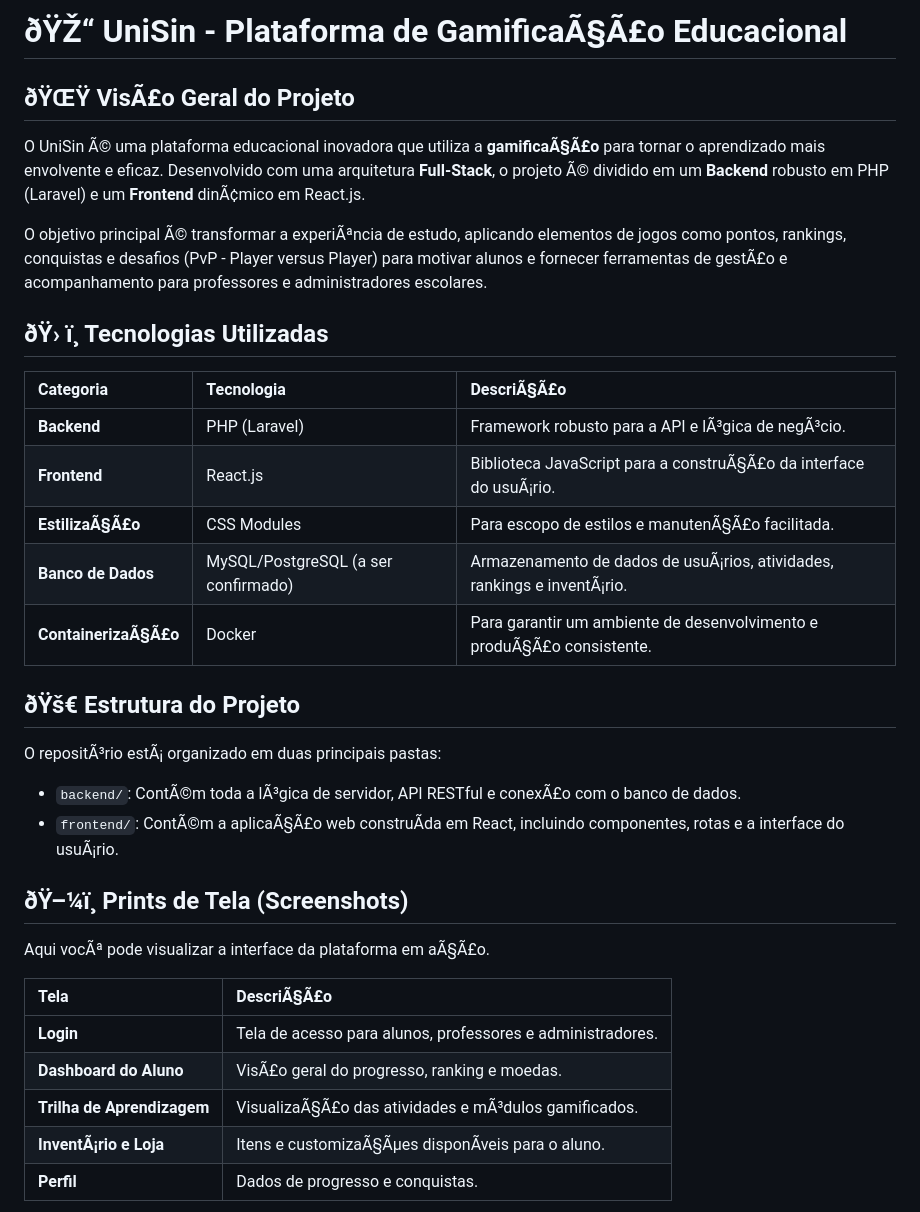
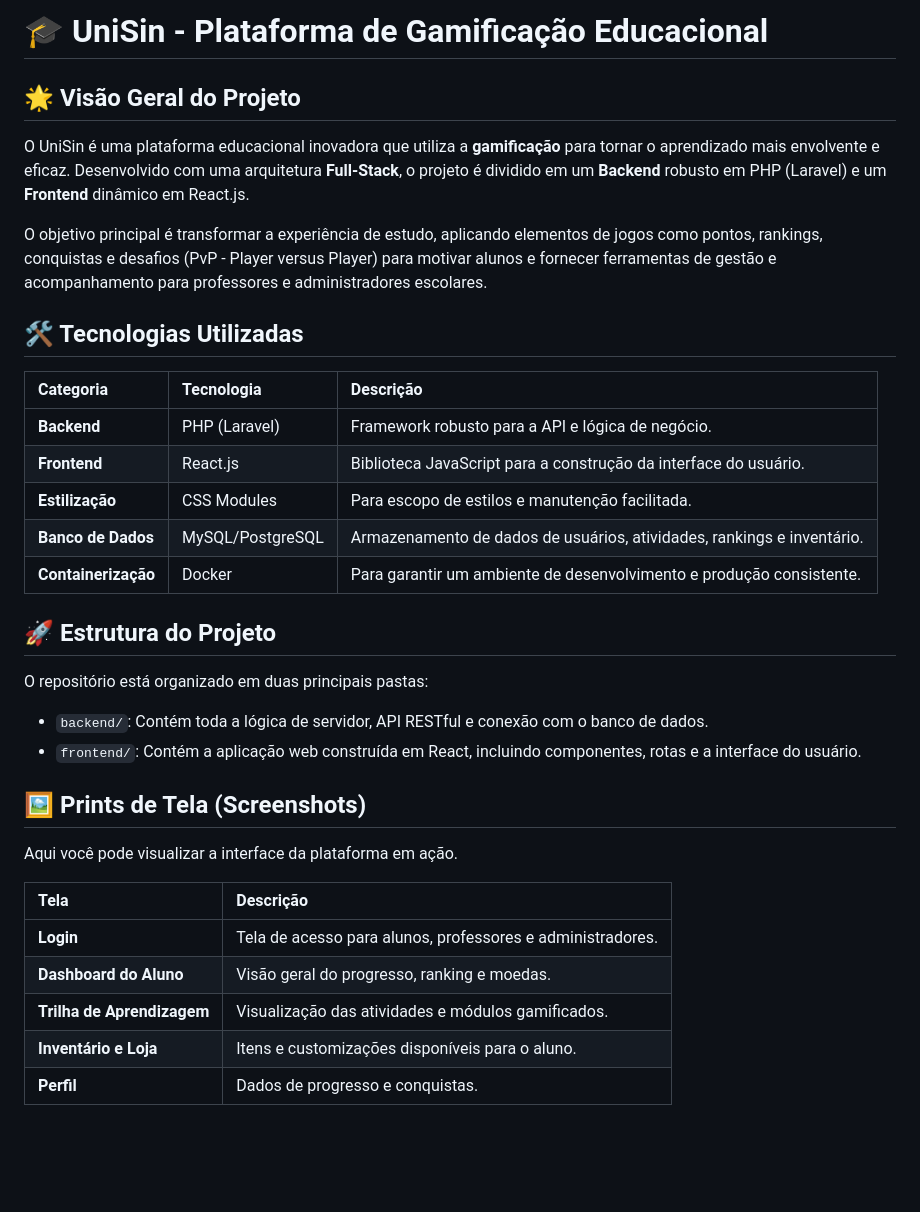
Before and after one commit to saulobbarbosa/unisin-repo, a Markdown page: README.md, the part around one of its changes. GitHub-like rendering; blank space fills up the shorter version.

Commit message:
README v2

```diff
--- a/README.md
+++ b/README.md
@@ -1,37 +1,37 @@
-# ðŸŽ“ UniSin - Plataforma de GamificaÃ§Ã£o Educacional
+# 🎓 UniSin - Plataforma de Gamificação Educacional
 
-## ðŸŒŸ VisÃ£o Geral do Projeto
+## 🌟 Visão Geral do Projeto
 
-O UniSin Ã© uma plataforma educacional inovadora que utiliza a **gamificaÃ§Ã£o** para tornar o aprendizado mais envolvente e eficaz. Desenvolvido com uma arquitetura **Full-Stack**, o projeto Ã© dividido em um **Backend** robusto em PHP (Laravel) e um **Frontend** dinÃ¢mico em React.js.
+O UniSin é uma plataforma educacional inovadora que utiliza a **gamificação** para tornar o aprendizado mais envolvente e eficaz. Desenvolvido com uma arquitetura **Full-Stack**, o projeto é dividido em um **Backend** robusto em PHP (Laravel) e um **Frontend** dinâmico em React.js.
 
-O objetivo principal Ã© transformar a experiÃªncia de estudo, aplicando elementos de jogos como pontos, rankings, conquistas e desafios (PvP - Player versus Player) para motivar alunos e fornecer ferramentas de gestÃ£o e acompanhamento para professores e administradores escolares.
+O objetivo principal é transformar a experiência de estudo, aplicando elementos de jogos como pontos, rankings, conquistas e desafios (PvP - Player versus Player) para motivar alunos e fornecer ferramentas de gestão e acompanhamento para professores e administradores escolares.
 
-## ðŸ› ï¸ Tecnologias Utilizadas
+## 🛠️ Tecnologias Utilizadas
 
-| Categoria | Tecnologia | DescriÃ§Ã£o |
+| Categoria | Tecnologia | Descrição |
 | :--- | :--- | :--- |
-| **Backend** | PHP (Laravel) | Framework robusto para a API e lÃ³gica de negÃ³cio. |
-| **Frontend** | React.js | Biblioteca JavaScript para a construÃ§Ã£o da interface do usuÃ¡rio. |
-| **EstilizaÃ§Ã£o** | CSS Modules | Para escopo de estilos e manutenÃ§Ã£o facilitada. |
-| **Banco de Dados** | MySQL/PostgreSQL (a ser confirmado) | Armazenamento de dados de usuÃ¡rios, atividades, rankings e inventÃ¡rio. |
-| **ContainerizaÃ§Ã£o** | Docker | Para garantir um ambiente de desenvolvimento e produÃ§Ã£o consistente. |
+| **Backend** | PHP (Laravel) | Framework robusto para a API e lógica de negócio. |
+| **Frontend** | React.js | Biblioteca JavaScript para a construção da interface do usuário. |
+| **Estilização** | CSS Modules | Para escopo de estilos e manutenção facilitada. |
+| **Banco de Dados** | MySQL/PostgreSQL | Armazenamento de dados de usuários, atividades, rankings e inventário. |
+| **Containerização** | Docker | Para garantir um ambiente de desenvolvimento e produção consistente. |
 
-## ðŸš€ Estrutura do Projeto
+## 🚀 Estrutura do Projeto
 
-O repositÃ³rio estÃ¡ organizado em duas principais pastas:
+O repositório está organizado em duas principais pastas:
 
-- `backend/`: ContÃ©m toda a lÃ³gica de servidor, API RESTful e conexÃ£o com o banco de dados.
-- `frontend/`: ContÃ©m a aplicaÃ§Ã£o web construÃ­da em React, incluindo componentes, rotas e a interface do usuÃ¡rio.
+- `backend/`: Contém toda a lógica de servidor, API RESTful e conexão com o banco de dados.
+- `frontend/`: Contém a aplicação web construída em React, incluindo componentes, rotas e a interface do usuário.
 
-## ðŸ–¼ï¸ Prints de Tela (Screenshots)
+## 🖼️ Prints de Tela (Screenshots)
 
-Aqui vocÃª pode visualizar a interface da plataforma em aÃ§Ã£o.
+Aqui você pode visualizar a interface da plataforma em ação.
 
-| Tela | DescriÃ§Ã£o |
+| Tela | Descrição |
 | :--- | :--- |
 | **Login** | Tela de acesso para alunos, professores e administradores. |
-| **Dashboard do Aluno** | VisÃ£o geral do progresso, ranking e moedas. |
-| **Trilha de Aprendizagem** | VisualizaÃ§Ã£o das atividades e mÃ³dulos gamificados. |
-| **InventÃ¡rio e Loja** | Itens e customizaÃ§Ãµes disponÃ­veis para o aluno. |
+| **Dashboard do Aluno** | Visão geral do progresso, ranking e moedas. |
+| **Trilha de Aprendizagem** | Visualização das atividades e módulos gamificados. |
+| **Inventário e Loja** | Itens e customizações disponíveis para o aluno. |
 | **Perfil** | Dados de progresso e conquistas. |
 
```
Also changed, not shown: other parts of README.md (+25 -33 lines).
